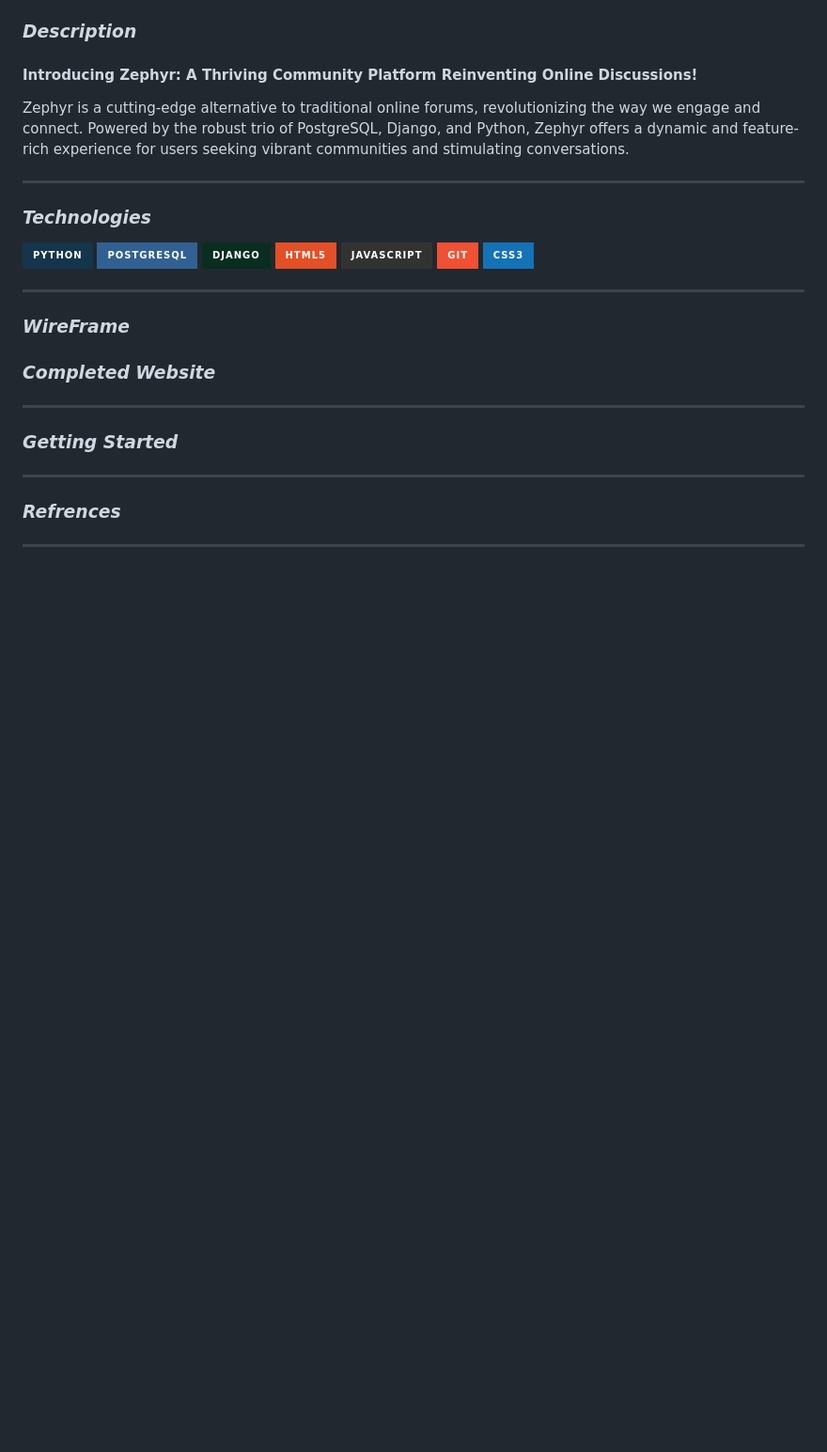
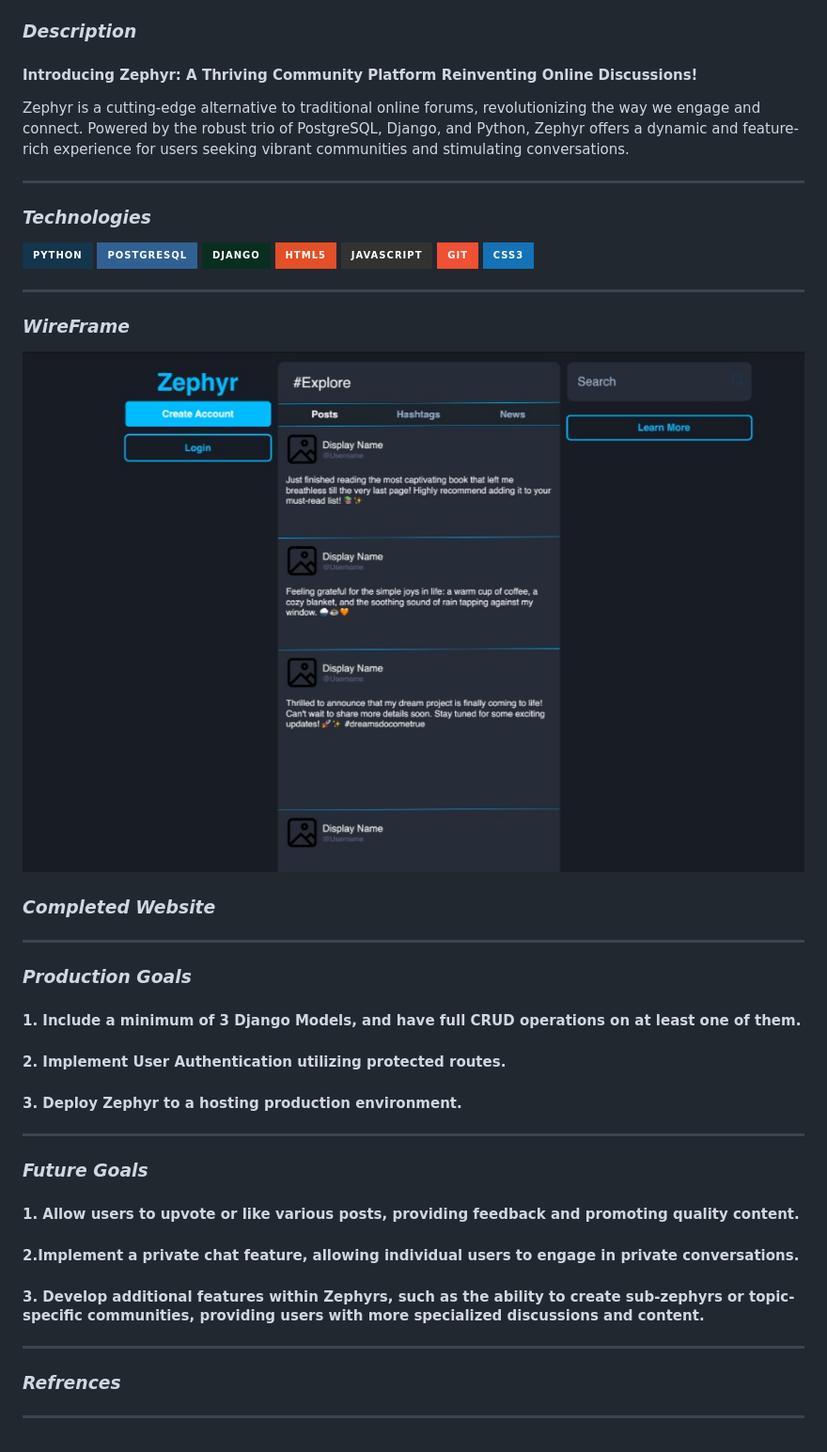
Before and after one commit to wcerteza/Zephyr, a Markdown page: README.md, the part around the change. Shown: that part at 94% size. GitHub-like rendering; pictures changed too: images/wireframe.jpeg (added); badges without logos; blank space fills up the shorter version.

Commit message:
added wireframe and more info to the readme

```diff
--- a/README.md
+++ b/README.md
@@ -38,11 +38,29 @@ Zephyr is a cutting-edge alternative to traditional online forums, revolutionizi
 
 ### **_WireFrame_**
 
+![](images/wireframe.jpeg)
+
 ### **_Completed Website_**
 
 ---
 
-### **_Getting Started_**
+### **_Production Goals_**
+
+#### 1. Include a minimum of 3 Django Models, and have full CRUD operations on at least one of them.
+
+#### 2. Implement User Authentication utilizing protected routes.
+
+#### 3. Deploy Zephyr to a hosting production environment.
+
+---
+
+### **_Future Goals_**
+
+#### 1. Allow users to upvote or like various posts, providing feedback and promoting quality content.
+
+#### 2.Implement a private chat feature, allowing individual users to engage in private conversations.
+
+#### 3. Develop additional features within Zephyrs, such as the ability to create sub-zephyrs or topic-specific communities, providing users with more specialized discussions and content.
 
 ---
 
```
